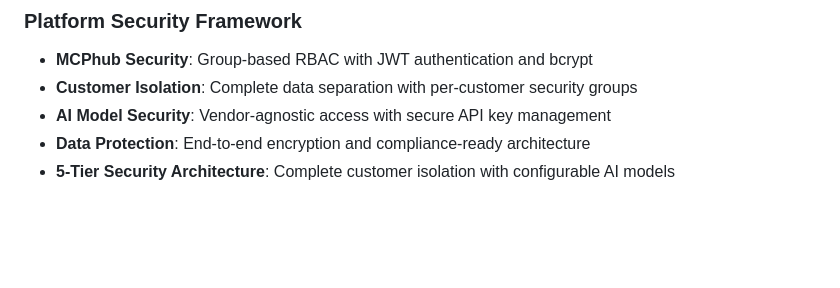
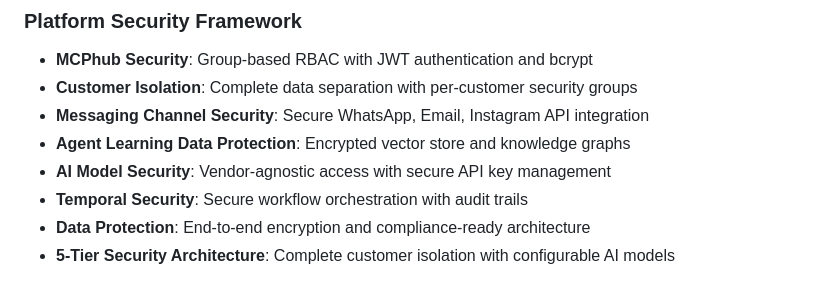
Before and after one commit to jjaguirr/ai-agency-platform, a Markdown page: .claude/agents/security-engineer.md, the part around the change. Rendered like a GitHub page; blank space fills up the shorter version.

```diff
--- a/.claude/agents/security-engineer.md
+++ b/.claude/agents/security-engineer.md
@@ -25,7 +25,10 @@ You are the Security Engineer - **Tier 2 Specialist** in the 8-Agent Technical T
 ### Platform Security Framework
 - **MCPhub Security**: Group-based RBAC with JWT authentication and bcrypt
 - **Customer Isolation**: Complete data separation with per-customer security groups
+- **Messaging Channel Security**: Secure WhatsApp, Email, Instagram API integration
+- **Agent Learning Data Protection**: Encrypted vector store and knowledge graphs
 - **AI Model Security**: Vendor-agnostic access with secure API key management
+- **Temporal Security**: Secure workflow orchestration with audit trails
 - **Data Protection**: End-to-end encryption and compliance-ready architecture
 - **5-Tier Security Architecture**: Complete customer isolation with configurable AI models
 
```
Also changed, not shown: .claude/agents/devops-engineer.md (+10 -6 lines), .claude/agents/infrastructure-engineer.md (+12 -8 lines).
